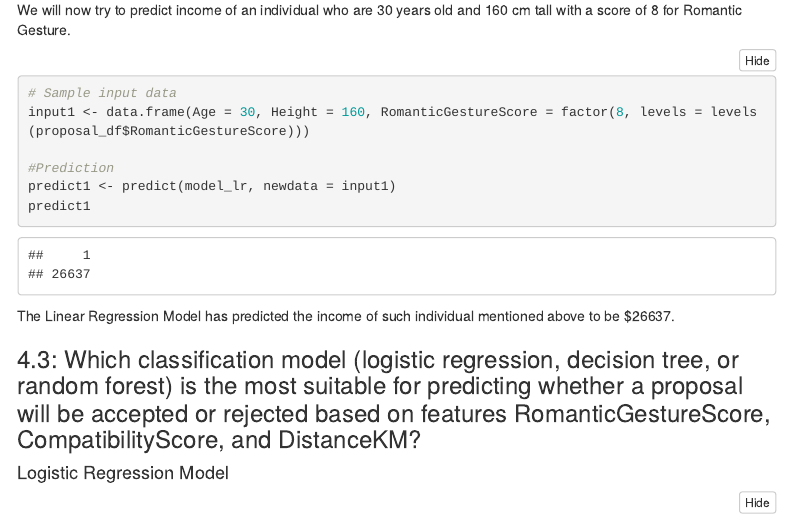
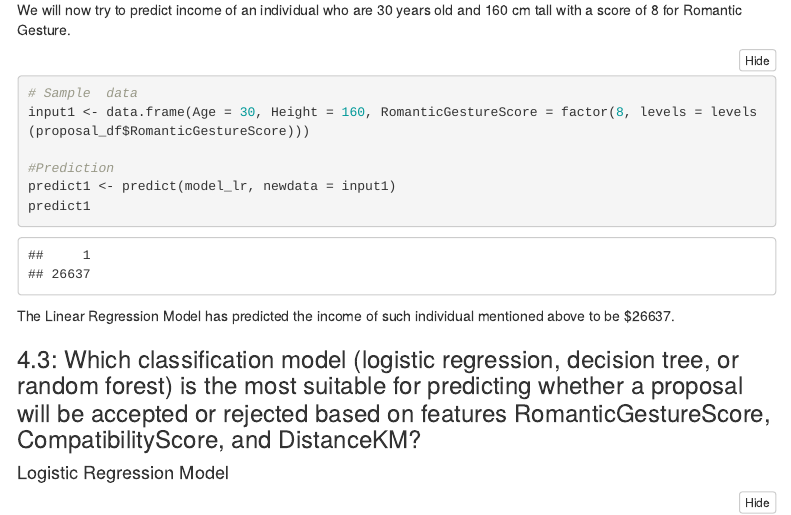
Before and after one commit to Harshith-Maddala/The_Extrapolats, an R Markdown document (Team3_Finalproject.Rmd): the page in a window 1100 px wide, from 10400 px down. Rendered offline with R 4.5, knitr and Pandoc, with nearby package versions; folded parts are opened; some code elsewhere in the file could not run offline; menus at the side of the page are left out.

Commit message:
Update Team3_Finalproject.Rmd

````diff
--- a/Team3_Finalproject.Rmd
+++ b/Team3_Finalproject.Rmd
@@ -205,7 +205,7 @@ plot(model_lr)
 We will now try to predict income of an individual who are 30 years old and 160 cm tall with a score of 8 for Romantic Gesture.
 
 ```{r}
-# Sample input data
+# Sample  data
 input1 <- data.frame(Age = 30, Height = 160, RomanticGestureScore = factor(8, levels = levels(proposal_df$RomanticGestureScore)))
 
 #Prediction
````
